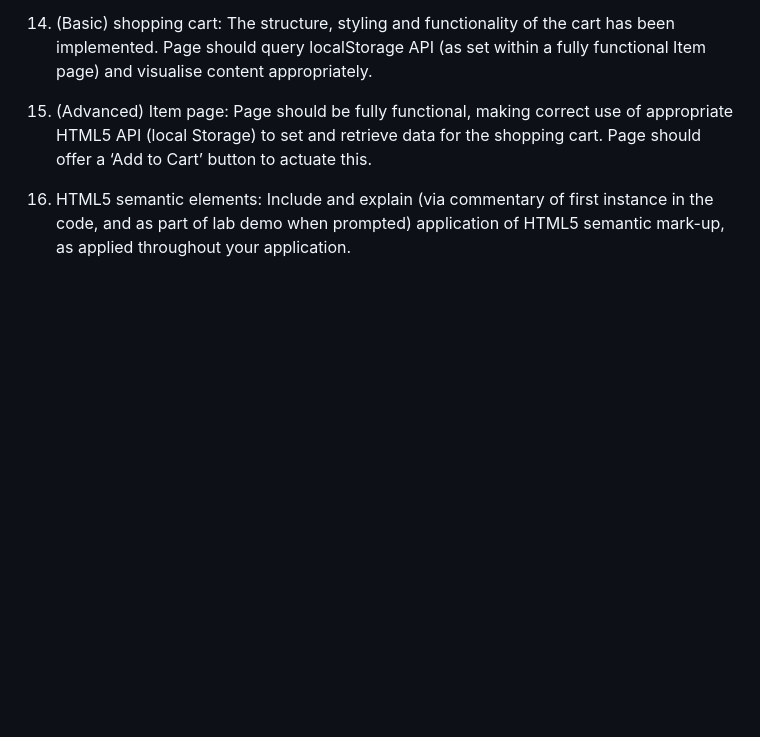
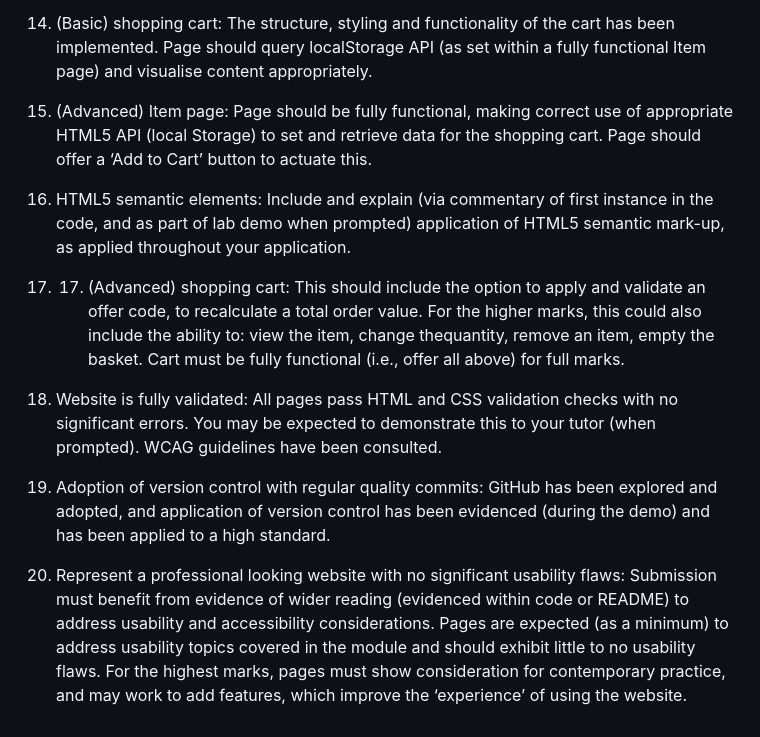
Before and after one commit to Kyveli-C/Web-Technologies, a Markdown page: README.md, the part around the change. GitHub-like rendering; blank space fills up the shorter version.

```diff
--- a/README.md
+++ b/README.md
@@ -33,3 +33,13 @@ Description: Online store selling UClan merchandise.
 15.	(Advanced) Item page: Page should be fully functional, making correct use of appropriate HTML5 API (local Storage) to set and retrieve data for the shopping cart. Page should offer a ‘Add to Cart’ button to actuate this.
 
 16.	HTML5 semantic elements: Include and explain (via commentary of first instance in the code, and as part of lab demo when prompted) application of HTML5 semantic mark-up, as applied throughout your application.
+
+17.	17. (Advanced) shopping cart: This should include the option to apply and validate an offer code, to recalculate a total order value. For the higher marks, this could also include the ability to: view the item, change thequantity, remove an item, empty the basket. Cart must be fully functional (i.e., offer all above) for full marks.
+
+18. Website is fully validated: All pages pass HTML and CSS validation checks with no significant errors. You may be expected to demonstrate this to your tutor (when prompted). WCAG guidelines have been consulted.
+
+19. Adoption of version control with regular quality commits: GitHub has been explored and adopted, and application of version control has been evidenced (during the demo) and has been applied to a high standard.
+
+20. Represent a professional looking website with no significant usability flaws: Submission must benefit from evidence of wider reading (evidenced within code or README) to address usability and accessibility considerations. Pages are expected (as a minimum) to address usability topics covered in the module and
+ should exhibit little to no usability flaws. For the highest marks, pages must show consideration for
+contemporary practice, and may work to add features, which improve the ‘experience’ of using the website.
```
